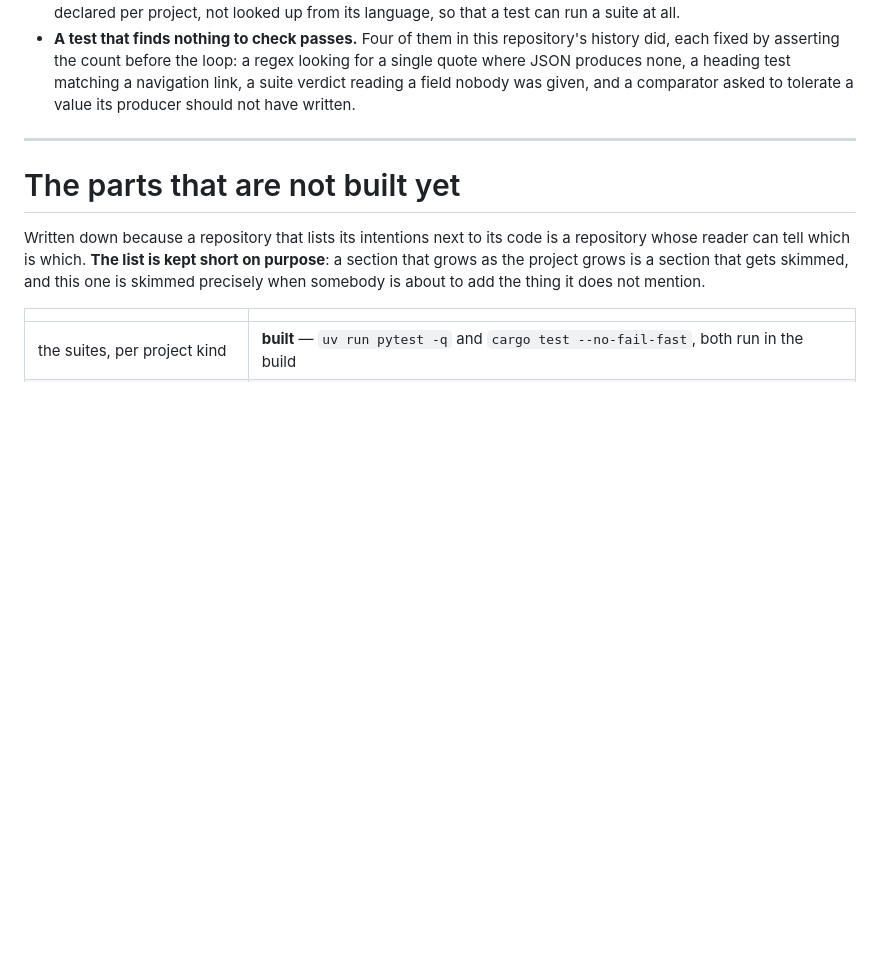
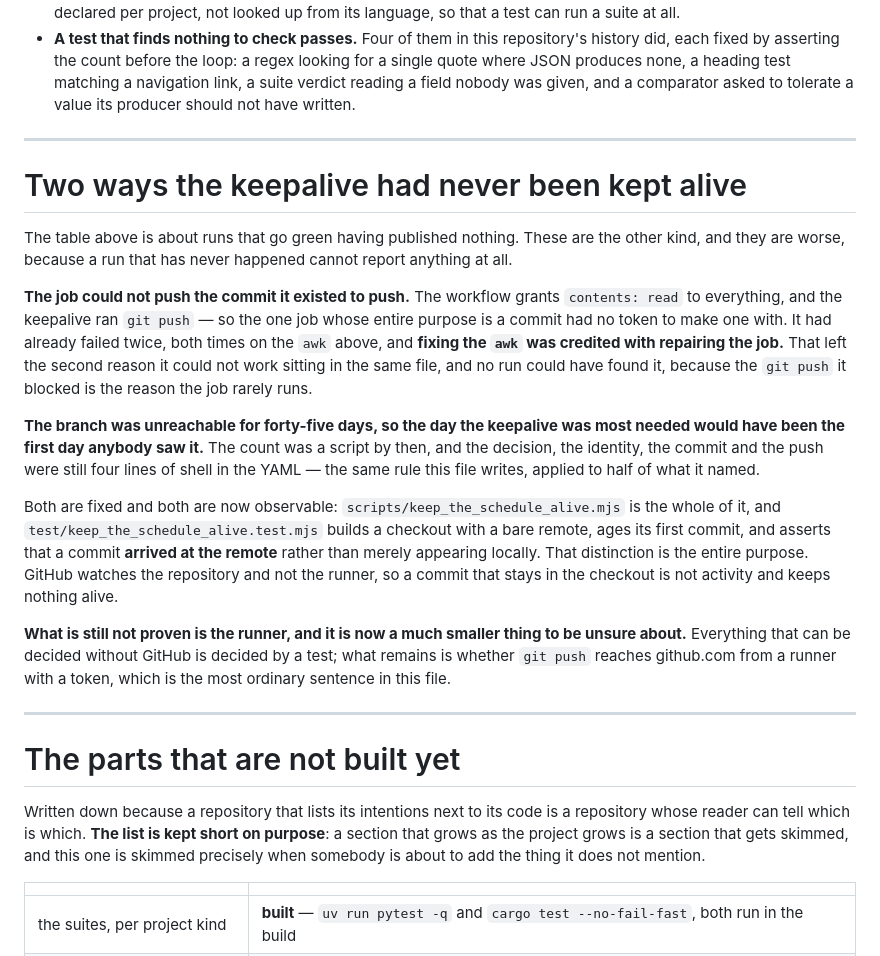
Before and after one commit to steamnoid/ai-sdlc-landing, a Markdown page: AGENTS.md, the part around the change. Drawn GitHub-style; blank space fills up the shorter version.

Commit message:
docs(agents): the rescue mechanism had never been rescued, and now a test says so
The table above collects runs that went green having published nothing. These are the other
kind, and they are worse: a run that has never happened cannot report anything at all.

The keepalive was granted `contents: read` and ran `git push`, so the one job whose entire
purpose is a commit had no token to make one with — and it had already failed twice, both
times on the `awk` in the section above. Fixing the `awk` was credited with repairing the job.
The second reason it could not work was in the same file, and no run could have found it,
because the `git push` it blocked is the reason the job rarely runs.

The other half is the one the rule in this file already names. The day count had been moved
into a script and the decision, the identity, the commit and the push had not, so the branch
was unreachable for forty-five days — which makes the day a repository most needs the
keepalive the first day anybody sees it.

Written down here so the next reader knows what is now observed and what is not. Everything
decidable without GitHub is decided by a test in the default suite. What remains is whether
`git push` reaches github.com from a runner holding a token, which is the most ordinary
sentence in this file.

```diff
--- a/AGENTS.md
+++ b/AGENTS.md
@@ -182,6 +182,36 @@ on a schedule — are exactly the places a rescue mechanism lives.
 
 ---
 
+# Two ways the keepalive had never been kept alive
+
+The table above is about runs that go green having published nothing. These are the other kind,
+and they are worse, because a run that has never happened cannot report anything at all.
+
+**The job could not push the commit it existed to push.** The workflow grants `contents: read`
+to everything, and the keepalive ran `git push` — so the one job whose entire purpose is a commit
+had no token to make one with. It had already failed twice, both times on the `awk` above, and
+**fixing the `awk` was credited with repairing the job.** That left the second reason it could
+not work sitting in the same file, and no run could have found it, because the `git push` it
+blocked is the reason the job rarely runs.
+
+**The branch was unreachable for forty-five days, so the day the keepalive was most needed
+would have been the first day anybody saw it.** The count was a script by then, and the decision,
+the identity, the commit and the push were still four lines of shell in the YAML — the same rule
+this file writes, applied to half of what it named.
+
+Both are fixed and both are now observable: `scripts/keep_the_schedule_alive.mjs` is the whole of
+it, and `test/keep_the_schedule_alive.test.mjs` builds a checkout with a bare remote, ages its
+first commit, and asserts that a commit **arrived at the remote** rather than merely appearing
+locally. That distinction is the entire purpose. GitHub watches the repository and not the runner,
+so a commit that stays in the checkout is not activity and keeps nothing alive.
+
+**What is still not proven is the runner, and it is now a much smaller thing to be unsure
+about.** Everything that can be decided without GitHub is decided by a test; what remains is
+whether `git push` reaches github.com from a runner with a token, which is the most ordinary
+sentence in this file.
+
+---
+
 # The parts that are not built yet
 
 Written down because a repository that lists its intentions next to its code is a
```
